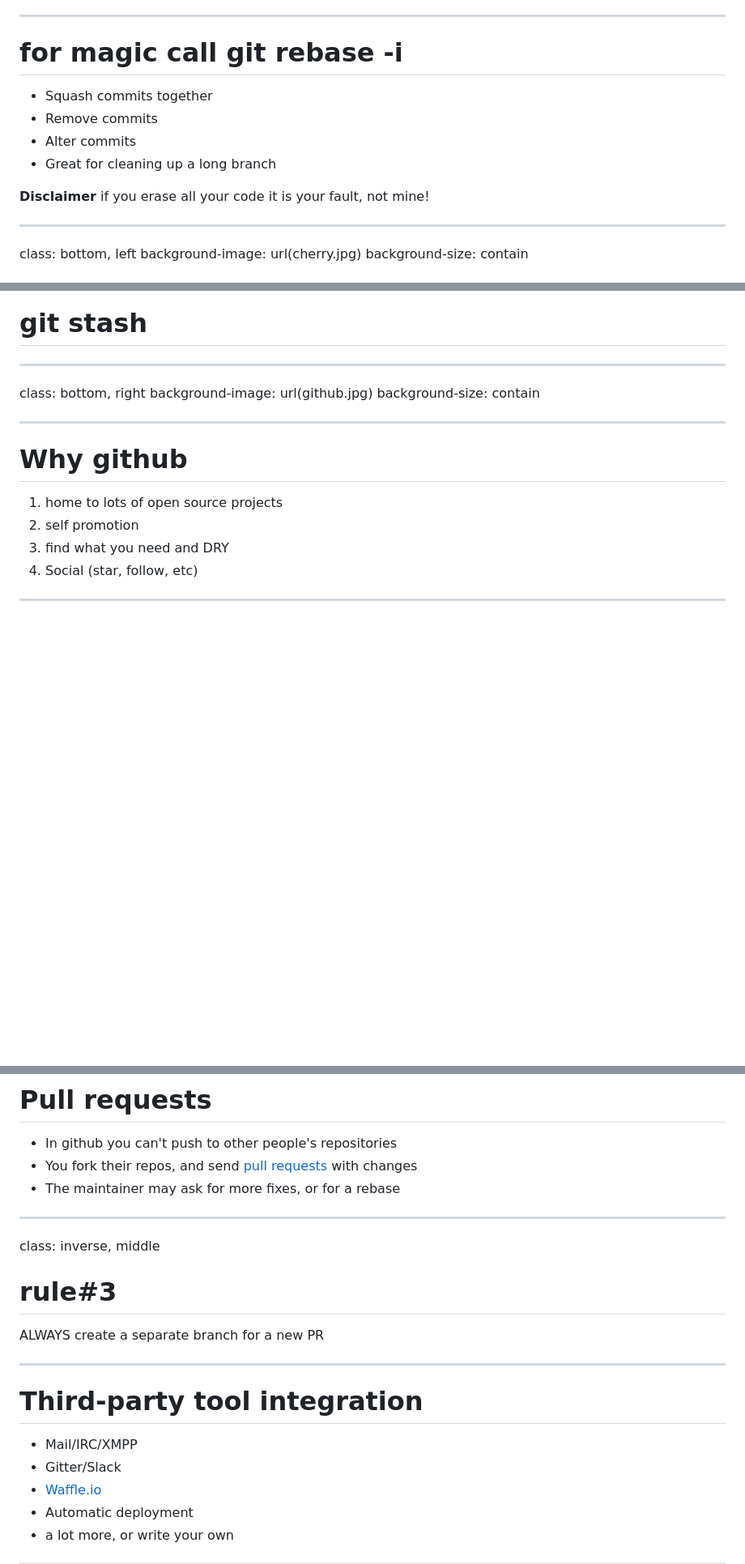
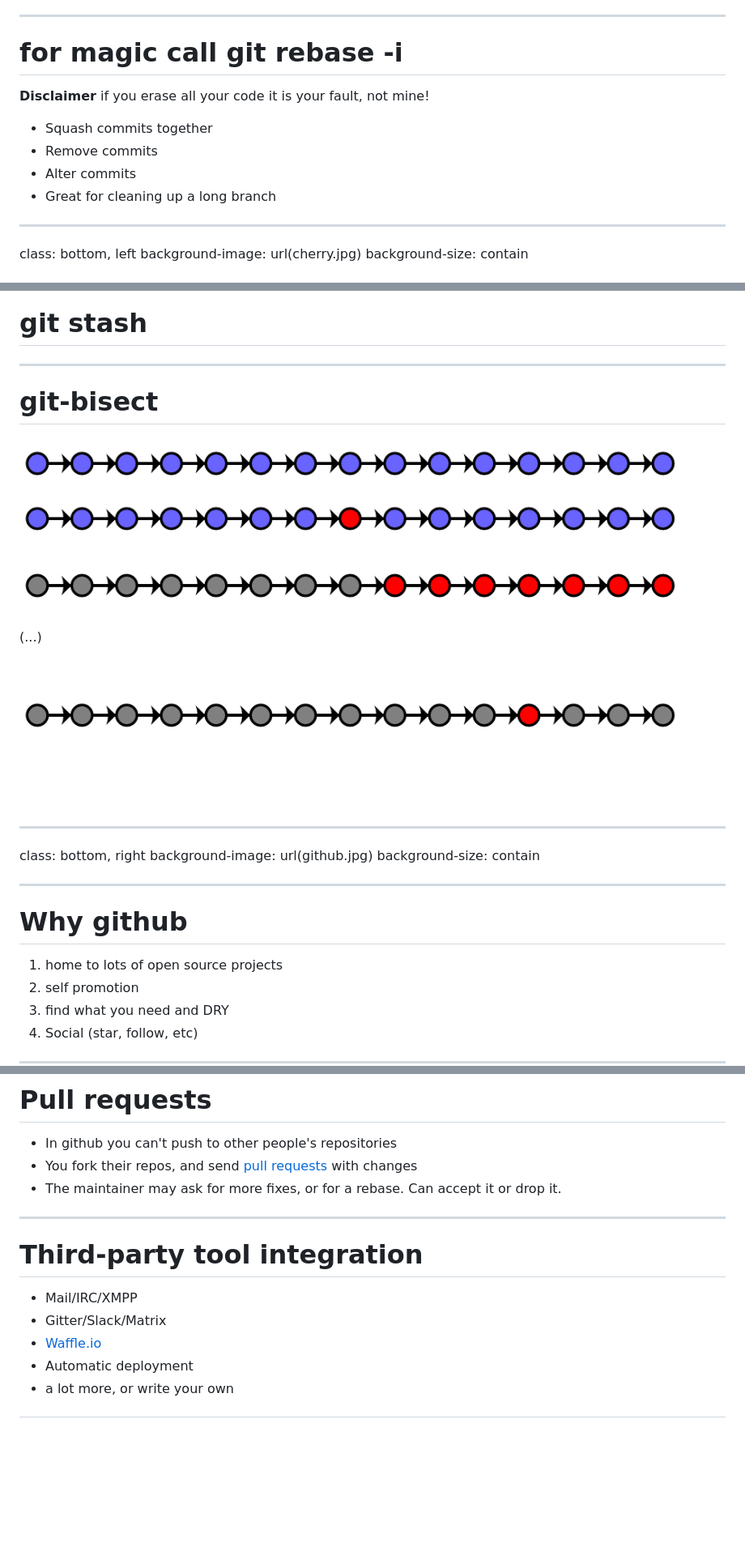
Before and after one commit to equalsraf/git-talk, a Markdown page: git.md, 3 parts joined by grey strips. Shown: that part at 81% size. Rendered like a GitHub page; pictures changed too: bisect-1.png (added), bisect-2.png (added), bisect-3.png (added); blank space fills up the shorter version.

Commit message:
Add slide on git bisect
Include a gitgraph example just in case I need it later.

```diff
--- a/git.md
+++ b/git.md
@@ -302,12 +302,13 @@ the result is similar to merge, **but maybe not**
 
 # for magic call **git rebase -i**
 
+**Disclaimer** if you erase all your code it is your fault, not mine!
+
 - Squash commits together
 - Remove commits
 - Alter commits
 - Great for cleaning up a long branch
 
-**Disclaimer** if you erase all your code it is your fault, not mine!
 
 ---
 class: bottom, left
@@ -389,6 +390,17 @@ background-size: contain
 # git stash
 
 ---
+# git-bisect
+
+![](bisect-1.png)
+![](bisect-2.png)
+![](bisect-3.png)
+
+(...)
+
+![](bisect-4.png)
+
+---
 
 class: bottom, right
 background-image: url(github.jpg)
@@ -418,20 +430,14 @@ background-size: contain
 
 - In github you can't push to other people's repositories
 - You fork their repos, and send [pull requests](https://github.com/neovim/neovim/pull/1927) with changes
-- The maintainer may ask for more fixes, or for a rebase
-
----
-class: inverse, middle
-
-# rule#3
-ALWAYS create a separate branch for a new PR
+- The maintainer may ask for more fixes, or for a rebase. Can accept it or drop it.
 
 ---
 
 # Third-party tool integration
 
 - Mail/IRC/XMPP
-- Gitter/Slack
+- Gitter/Slack/Matrix
 - [Waffle.io](https://waffle.io/neovim/neovim)
 - Automatic deployment
 - a lot more, or write your own
```
Also changed, not shown: other parts of git.md (+5 -5 lines), 2 other files.
